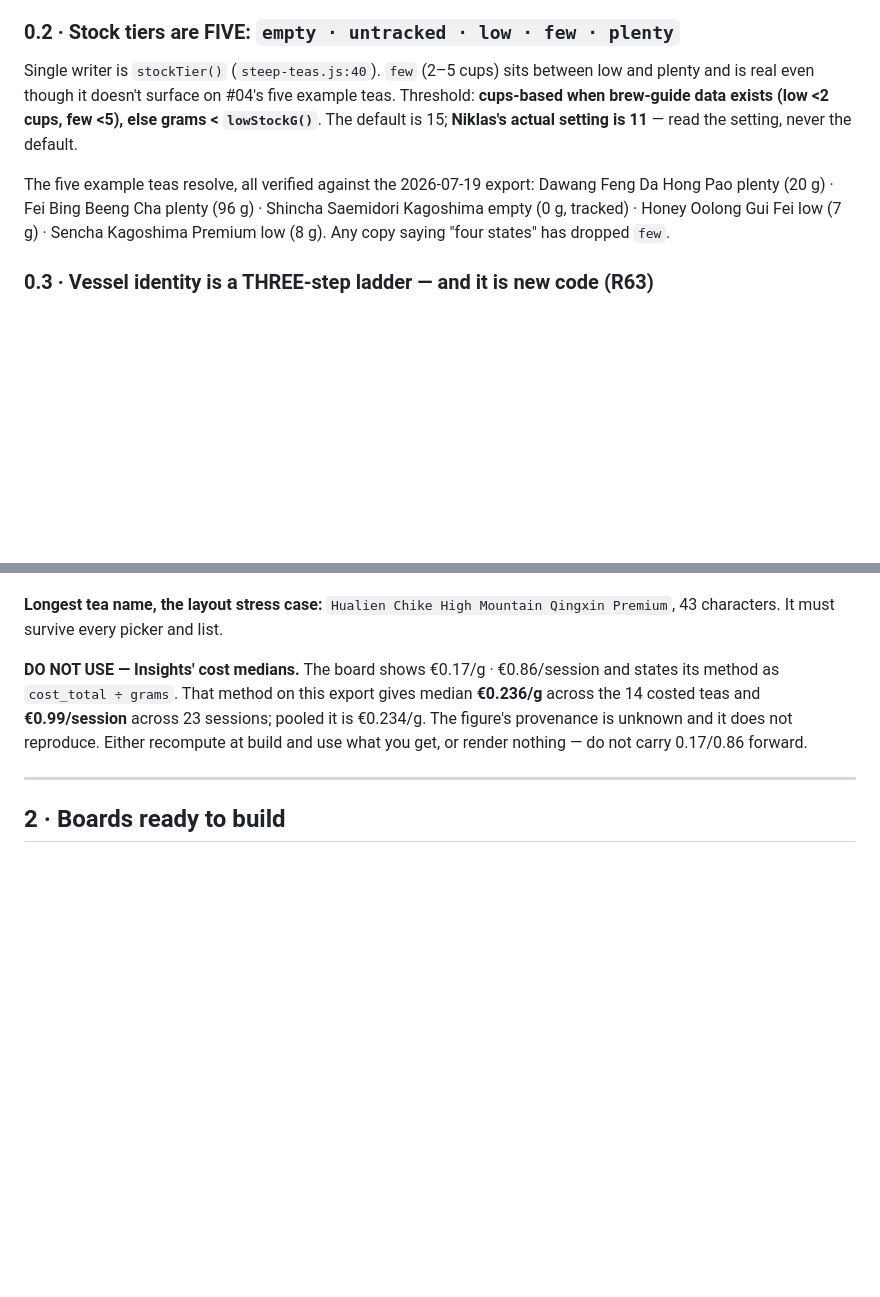
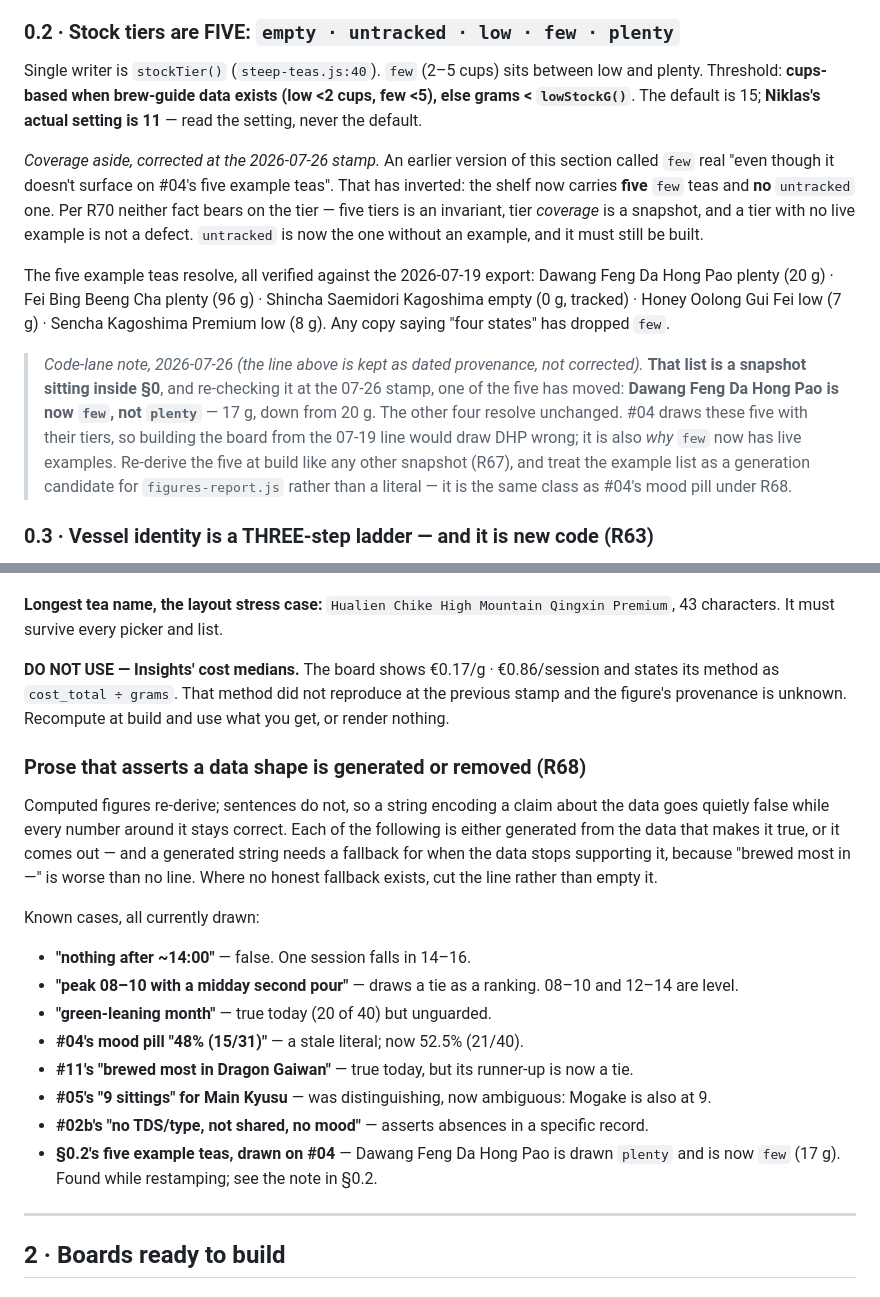
Before and after one commit to Tosinik/steep-tea-log, a Markdown page: docs/r3/R3-IMPLEMENTATION-HANDOFF.md, 2 parts joined by grey strips. GitHub-like rendering; blank space fills up the shorter version.

```diff
--- a/docs/r3/R3-IMPLEMENTATION-HANDOFF.md
+++ b/docs/r3/R3-IMPLEMENTATION-HANDOFF.md
@@ -58,15 +64,29 @@ only the order.
 
 ### 0.2 · Stock tiers are FIVE: `empty · untracked · low · few · plenty`
 
-Single writer is `stockTier()` (`steep-teas.js:40`). `few` (2–5 cups) sits between low and plenty
-and is real even though it doesn't surface on #04's five example teas. Threshold: **cups-based when
-brew-guide data exists (low <2 cups, few <5), else grams < `lowStockG()`**. The default is 15;
-**Niklas's actual setting is 11** — read the setting, never the default.
+Single writer is `stockTier()` (`steep-teas.js:40`). `few` (2–5 cups) sits between low and plenty.
+Threshold: **cups-based when brew-guide data exists (low <2 cups, few <5), else grams <
+`lowStockG()`**. The default is 15; **Niklas's actual setting is 11** — read the setting, never the
+default.
+
+*Coverage aside, corrected at the 2026-07-26 stamp.* An earlier version of this section called `few`
+real "even though it doesn't surface on #04's five example teas". That has inverted: the shelf now
+carries **five** `few` teas and **no** `untracked` one. Per R70 neither fact bears on the tier — five
+tiers is an invariant, tier *coverage* is a snapshot, and a tier with no live example is not a defect.
+`untracked` is now the one without an example, and it must still be built.
 
 The five example teas resolve, all verified against the 2026-07-19 export: Dawang Feng Da Hong Pao
 plenty (20 g) · Fei Bing Beeng Cha plenty (96 g) · Shincha Saemidori Kagoshima empty (0 g, tracked)
 · Honey Oolong Gui Fei low (7 g) · Sencha Kagoshima Premium low (8 g). Any copy saying "four states"
 has dropped `few`.
+
+> *Code-lane note, 2026-07-26 (the line above is kept as dated provenance, not corrected).* **That
+> list is a snapshot sitting inside §0**, and re-checking it at the 07-26 stamp, one of the five has
+> moved: **Dawang Feng Da Hong Pao is now `few`, not `plenty`** — 17 g, down from 20 g. The other four
+> resolve unchanged. #04 draws these five with their tiers, so building the board from the 07-19 line
+> would draw DHP wrong; it is also *why* `few` now has live examples. Re-derive the five at build like
+> any other snapshot (R67), and treat the example list as a generation candidate for
+> `figures-report.js` rather than a literal — it is the same class as #04's mood pill under R68.
 
 ### 0.3 · Vessel identity is a THREE-step ladder — and it is new code (R63)
 
@@ -183,10 +233,28 @@ in the relayed CSV set. The 0 g is export-verified.
 characters. It must survive every picker and list.
 
 **DO NOT USE — Insights' cost medians.** The board shows €0.17/g · €0.86/session and states its
-method as `cost_total ÷ grams`. That method on this export gives median **€0.236/g** across the 14
-costed teas and **€0.99/session** across 23 sessions; pooled it is €0.234/g. The figure's provenance
-is unknown and it does not reproduce. Either recompute at build and use what you get, or render
-nothing — do not carry 0.17/0.86 forward.
+method as `cost_total ÷ grams`. That method did not reproduce at the previous stamp and the figure's
+provenance is unknown. Recompute at build and use what you get, or render nothing.
+
+### Prose that asserts a data shape is generated or removed (R68)
+
+Computed figures re-derive; sentences do not, so a string encoding a claim about the data goes quietly
+false while every number around it stays correct. Each of the following is either generated from the
+data that makes it true, or it comes out — and a generated string needs a fallback for when the data
+stops supporting it, because "brewed most in —" is worse than no line. Where no honest fallback
+exists, cut the line rather than empty it.
+
+Known cases, all currently drawn:
+
+- **"nothing after ~14:00"** — false. One session falls in 14–16.
+- **"peak 08–10 with a midday second pour"** — draws a tie as a ranking. 08–10 and 12–14 are level.
+- **"green-leaning month"** — true today (20 of 40) but unguarded.
+- **#04's mood pill "48% (15/31)"** — a stale literal; now 52.5% (21/40).
+- **#11's "brewed most in Dragon Gaiwan"** — true today, but its runner-up is now a tie.
+- **#05's "9 sittings" for Main Kyusu** — was distinguishing, now ambiguous: Mogake is also at 9.
+- **#02b's "no TDS/type, not shared, no mood"** — asserts absences in a specific record.
+- **§0.2's five example teas, drawn on #04** — Dawang Feng Da Hong Pao is drawn `plenty` and is now
+  `few` (17 g). Found while restamping; see the note in §0.2.
 
 ---
 
```
Also changed, not shown: other parts of docs/r3/R3-IMPLEMENTATION-HANDOFF.md (+67 -31 lines).
